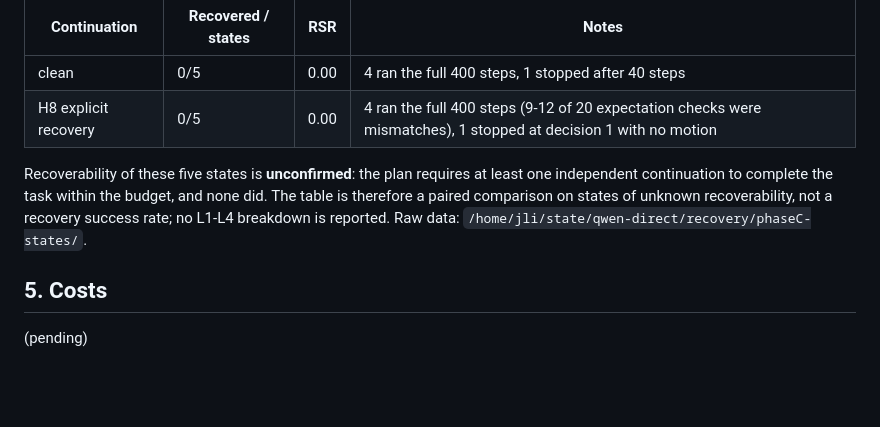
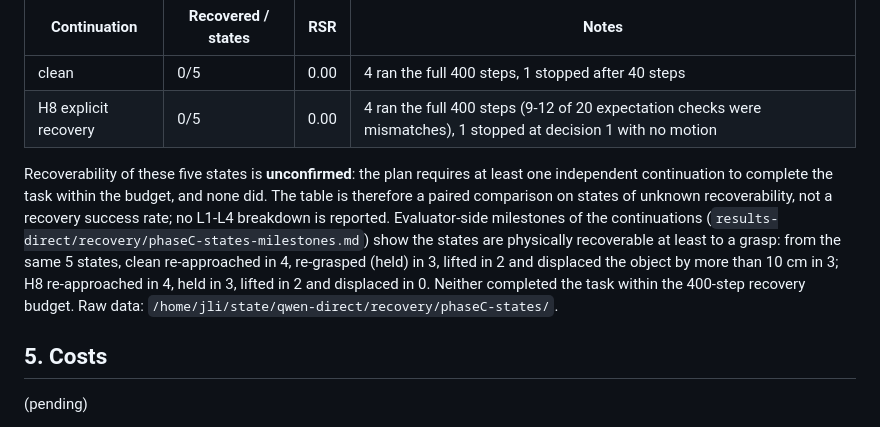
Before and after one commit to gimai-dev/qwen-robocasa-harness, a Markdown page: REPORT.md, the part around the change. Rendered like a GitHub page; blank space fills up the shorter version.

Commit message:
Report: continuation milestones
Co-Authored-By: Claude Fable 5.1 <noreply@anthropic.com>

```diff
--- a/REPORT.md
+++ b/REPORT.md
@@ -151,7 +151,7 @@ State bank: `results-direct/recovery/states.json` (5 states, selected evaluator-
 | clean | 0/5 | 0.00 | 4 ran the full 400 steps, 1 stopped after 40 steps |
 | H8 explicit recovery | 0/5 | 0.00 | 4 ran the full 400 steps (9-12 of 20 expectation checks were mismatches), 1 stopped at decision 1 with no motion |
 
-Recoverability of these five states is **unconfirmed**: the plan requires at least one independent continuation to complete the task within the budget, and none did. The table is therefore a paired comparison on states of unknown recoverability, not a recovery success rate; no L1-L4 breakdown is reported. Raw data: `/home/jli/state/qwen-direct/recovery/phaseC-states/`.
+Recoverability of these five states is **unconfirmed**: the plan requires at least one independent continuation to complete the task within the budget, and none did. The table is therefore a paired comparison on states of unknown recoverability, not a recovery success rate; no L1-L4 breakdown is reported. Evaluator-side milestones of the continuations (`results-direct/recovery/phaseC-states-milestones.md`) show the states are physically recoverable at least to a grasp: from the same 5 states, clean re-approached in 4, re-grasped (held) in 3, lifted in 2 and displaced the object by more than 10 cm in 3; H8 re-approached in 4, held in 3, lifted in 2 and displaced in 0. Neither completed the task within the 400-step recovery budget. Raw data: `/home/jli/state/qwen-direct/recovery/phaseC-states/`.
 
 ## 5. Costs
 
```
Also changed, not shown: results-direct/recovery/phaseC-states-milestones.md (added, +21 -0 lines).
